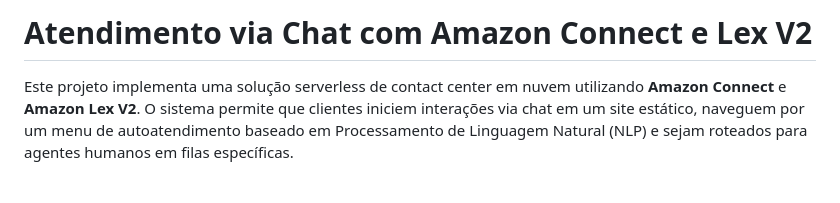
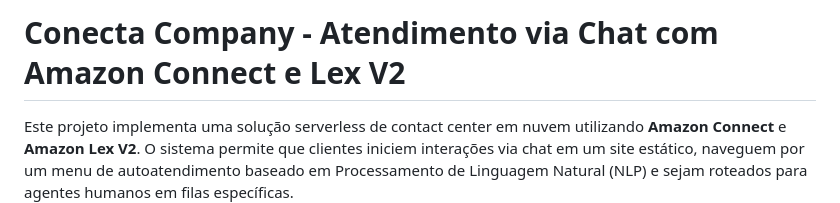
Before and after one commit to 1Lyn0/Conecta-Company, a Markdown page: README.md, the part around the change. GitHub-like rendering; blank space fills up the shorter version.

Commit message:
Change project title to 'Conecta Company - Atendimento via Chat'
Updated project title for clarity and branding.

```diff
--- a/README.md
+++ b/README.md
@@ -1,4 +1,4 @@
-# Atendimento via Chat com Amazon Connect e Lex V2
+# Conecta Company - Atendimento via Chat com Amazon Connect e Lex V2
 
 Este projeto implementa uma solução serverless de contact center em nuvem utilizando **Amazon Connect** e **Amazon Lex V2**. O sistema permite que clientes iniciem interações via chat em um site estático, naveguem por um menu de autoatendimento baseado em Processamento de Linguagem Natural (NLP) e sejam roteados para agentes humanos em filas específicas.
 
```
